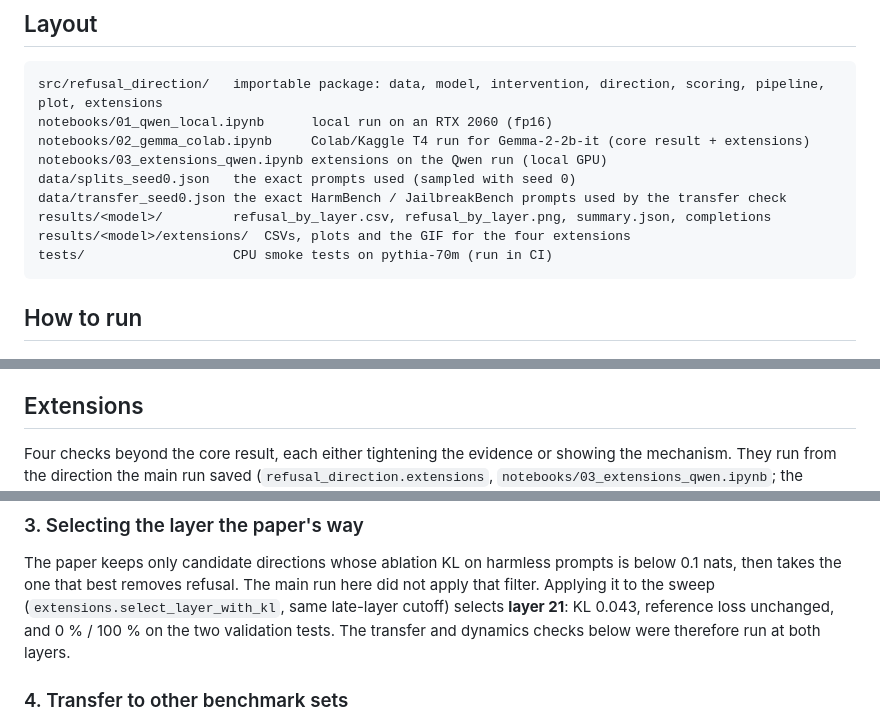
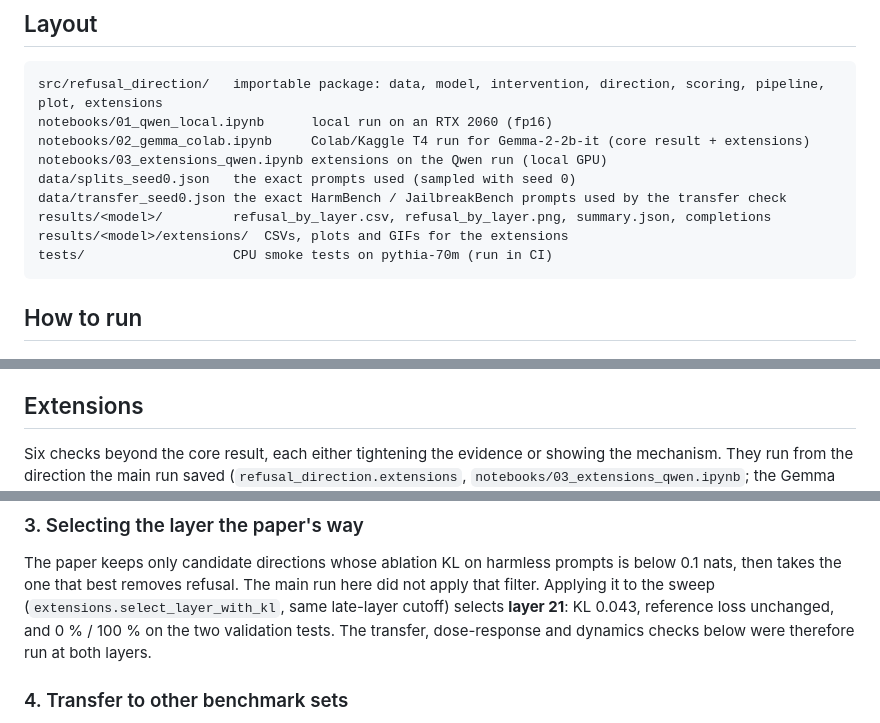
Before and after one commit to ORmanius/refusal-direction-replication, a Markdown page: README.md, 3 parts joined by grey strips. Drawn GitHub-style.

````diff
--- a/README.md
+++ b/README.md
@@ -64,7 +66,7 @@ notebooks/03_extensions_qwen.ipynb extensions on the Qwen run (local GPU)
 data/splits_seed0.json   the exact prompts used (sampled with seed 0)
 data/transfer_seed0.json the exact HarmBench / JailbreakBench prompts used by the transfer check
 results/<model>/         refusal_by_layer.csv, refusal_by_layer.png, summary.json, completions
-results/<model>/extensions/  CSVs, plots and the GIF for the four extensions
+results/<model>/extensions/  CSVs, plots and GIFs for the extensions
 tests/                   CPU smoke tests on pythia-70m (run in CI)
 ```
 
@@ -195,6 +198,6 @@ prompts when added, with coherent completions in both directions (see the commit
 
 ## Extensions
 
-Four checks beyond the core result, each either tightening the evidence or showing the
+Six checks beyond the core result, each either tightening the evidence or showing the
 mechanism. They run from the direction the main run saved (`refusal_direction.extensions`,
 `notebooks/03_extensions_qwen.ipynb`; the Gemma Colab notebook runs the same cells after its
@@ -242,7 +246,7 @@ The paper keeps only candidate directions whose ablation KL on harmless prompts
 nats, then takes the one that best removes refusal. The main run here did not apply that filter.
 Applying it to the sweep (`extensions.select_layer_with_kl`, same late-layer cutoff) selects
 **layer 21**: KL 0.043, reference loss unchanged, and 0 % / 100 % on the two validation tests.
-The transfer and dynamics checks below were therefore run at both layers.
+The transfer, dose-response and dynamics checks below were therefore run at both layers.
 
 ### 4. Transfer to other benchmark sets
 
````
Also changed, not shown: other parts of README.md (+51 -14 lines), results/qwen2.5-1.5b-instruct/extensions/dose_response.gif (added), results/qwen2.5-1.5b-instruct/extensions/dose_response.png (added), results/qwen2.5-1.5b-instruct/extensions/dose_response_layer21.gif (added), results/qwen2.5-1.5b-instruct/extensions/dose_response_layer21.png (added), 12 other files.
